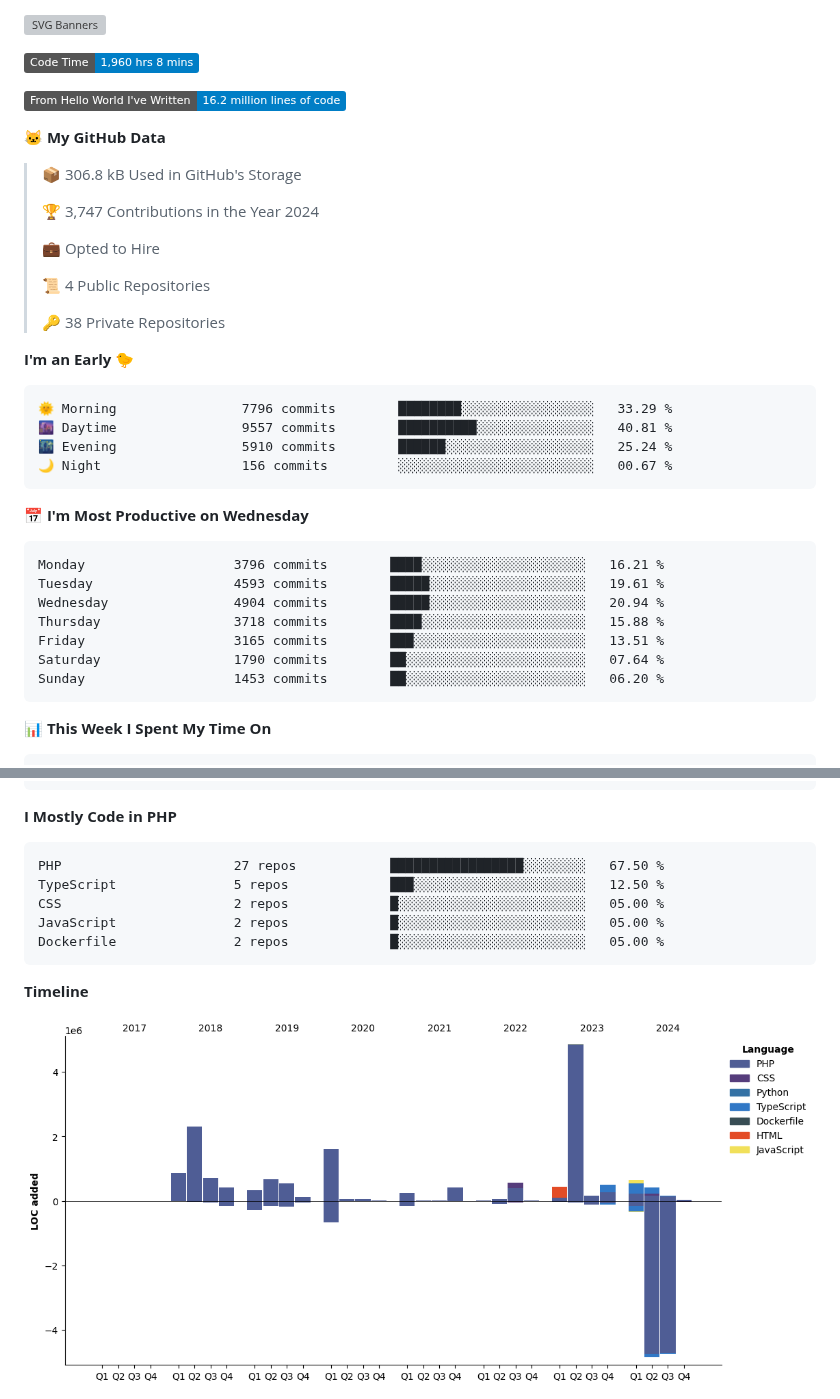
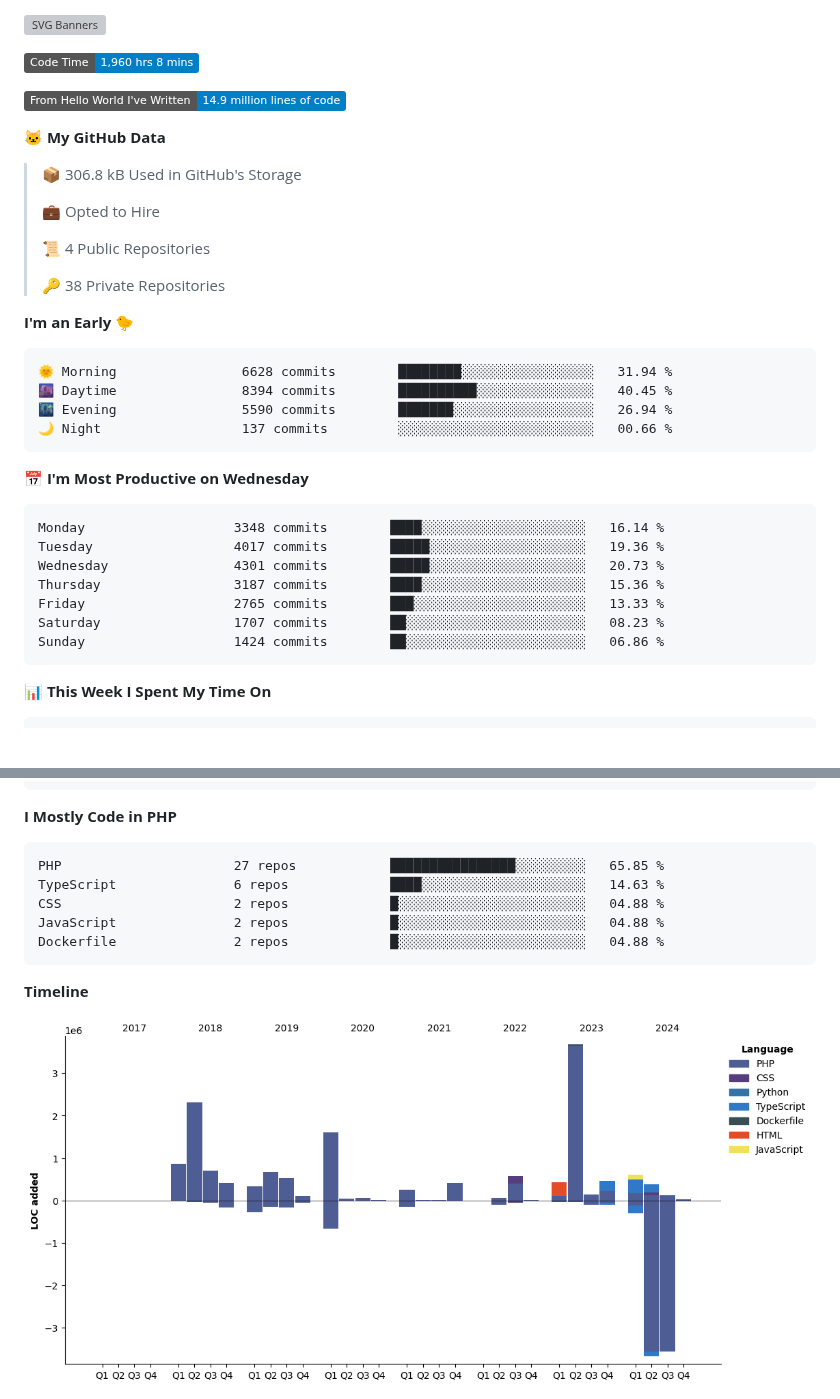
Before and after one commit to gere-lajos/gere-lajos, a Markdown page: README.md, 2 parts joined by grey strips. GitHub-like rendering; pictures changed too: assets/bar_graph.png; badges without logos; blank space fills up the shorter version; grey boxes are pictures that could not be loaded.

Commit message:
Updated with Dev Metrics

````diff
--- a/README.md
+++ b/README.md
@@ -3,13 +3,11 @@
 <!--START_SECTION:waka-->
 ![Code Time](http://img.shields.io/badge/Code%20Time-1%2C960%20hrs%208%20mins-blue)
 
-![Lines of code](https://img.shields.io/badge/From%20Hello%20World%20I%27ve%20Written-16.2%20million%20lines%20of%20code-blue)
+![Lines of code](https://img.shields.io/badge/From%20Hello%20World%20I%27ve%20Written-14.9%20million%20lines%20of%20code-blue)
 
 **🐱 My GitHub Data**
 
 > 📦 306.8 kB Used in GitHub's Storage
- >
-> 🏆 3,747 Contributions in the Year 2024
  >
 > 💼 Opted to Hire
  >
@@ -20,21 +18,21 @@
 **I'm an Early 🐤**
 
 ```text
-🌞 Morning                7796 commits        ████████░░░░░░░░░░░░░░░░░   33.29 %
-🌆 Daytime                9557 commits        ██████████░░░░░░░░░░░░░░░   40.81 %
-🌃 Evening                5910 commits        ██████░░░░░░░░░░░░░░░░░░░   25.24 %
-🌙 Night                  156 commits         ░░░░░░░░░░░░░░░░░░░░░░░░░   00.67 %
+🌞 Morning                6628 commits        ████████░░░░░░░░░░░░░░░░░   31.94 %
+🌆 Daytime                8394 commits        ██████████░░░░░░░░░░░░░░░   40.45 %
+🌃 Evening                5590 commits        ███████░░░░░░░░░░░░░░░░░░   26.94 %
+🌙 Night                  137 commits         ░░░░░░░░░░░░░░░░░░░░░░░░░   00.66 %
 ```
 📅 **I'm Most Productive on Wednesday**
 
 ```text
-Monday                   3796 commits        ████░░░░░░░░░░░░░░░░░░░░░   16.21 %
-Tuesday                  4593 commits        █████░░░░░░░░░░░░░░░░░░░░   19.61 %
-Wednesday                4904 commits        █████░░░░░░░░░░░░░░░░░░░░   20.94 %
-Thursday                 3718 commits        ████░░░░░░░░░░░░░░░░░░░░░   15.88 %
-Friday                   3165 commits        ███░░░░░░░░░░░░░░░░░░░░░░   13.51 %
-Saturday                 1790 commits        ██░░░░░░░░░░░░░░░░░░░░░░░   07.64 %
-Sunday                   1453 commits        ██░░░░░░░░░░░░░░░░░░░░░░░   06.20 %
+Monday                   3348 commits        ████░░░░░░░░░░░░░░░░░░░░░   16.14 %
+Tuesday                  4017 commits        █████░░░░░░░░░░░░░░░░░░░░   19.36 %
+Wednesday                4301 commits        █████░░░░░░░░░░░░░░░░░░░░   20.73 %
+Thursday                 3187 commits        ████░░░░░░░░░░░░░░░░░░░░░   15.36 %
+Friday                   2765 commits        ███░░░░░░░░░░░░░░░░░░░░░░   13.33 %
+Saturday                 1707 commits        ██░░░░░░░░░░░░░░░░░░░░░░░   08.23 %
+Sunday                   1424 commits        ██░░░░░░░░░░░░░░░░░░░░░░░   06.86 %
 ```
 
 
@@ -58,11 +56,11 @@ Mac                      10 hrs 55 mins      ███████████
 **I Mostly Code in PHP**
 
 ```text
-PHP                      27 repos            █████████████████░░░░░░░░   67.50 %
-TypeScript               5 repos             ███░░░░░░░░░░░░░░░░░░░░░░   12.50 %
-CSS                      2 repos             █░░░░░░░░░░░░░░░░░░░░░░░░   05.00 %
-JavaScript               2 repos             █░░░░░░░░░░░░░░░░░░░░░░░░   05.00 %
-Dockerfile               2 repos             █░░░░░░░░░░░░░░░░░░░░░░░░   05.00 %
+PHP                      27 repos            ████████████████░░░░░░░░░   65.85 %
+TypeScript               6 repos             ████░░░░░░░░░░░░░░░░░░░░░   14.63 %
+CSS                      2 repos             █░░░░░░░░░░░░░░░░░░░░░░░░   04.88 %
+JavaScript               2 repos             █░░░░░░░░░░░░░░░░░░░░░░░░   04.88 %
+Dockerfile               2 repos             █░░░░░░░░░░░░░░░░░░░░░░░░   04.88 %
 ```
 
 
````
Also changed, not shown: other parts of README.md (+1 -1 lines).
